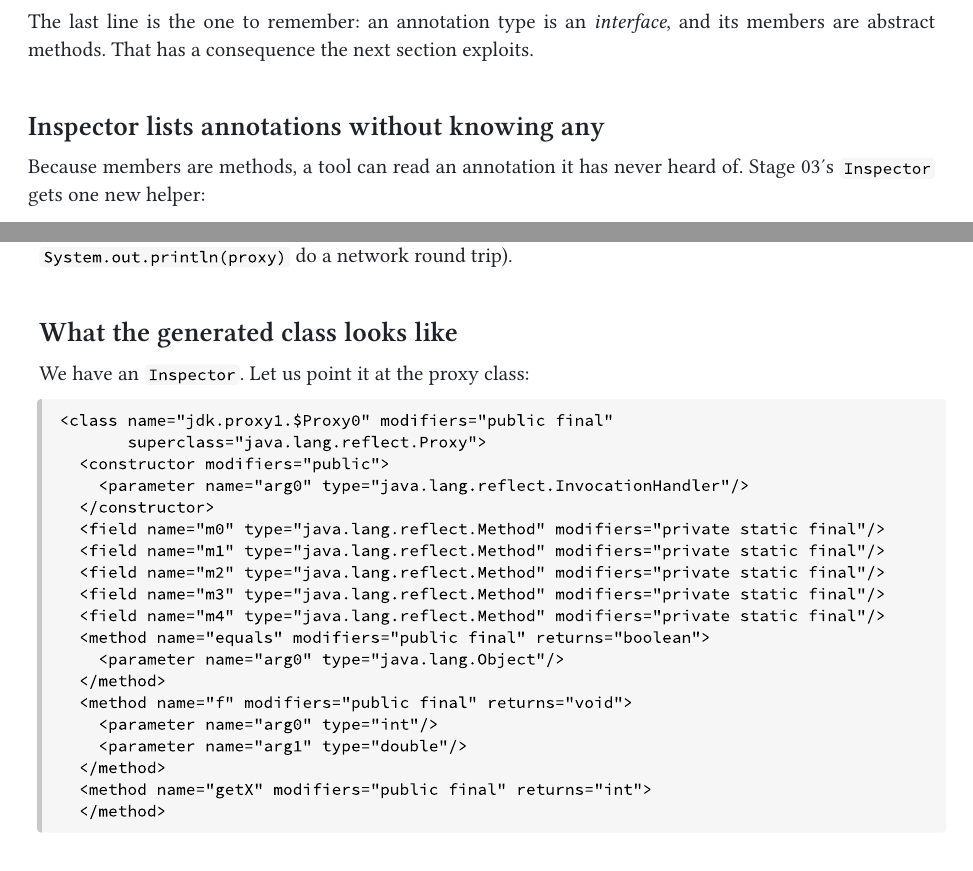
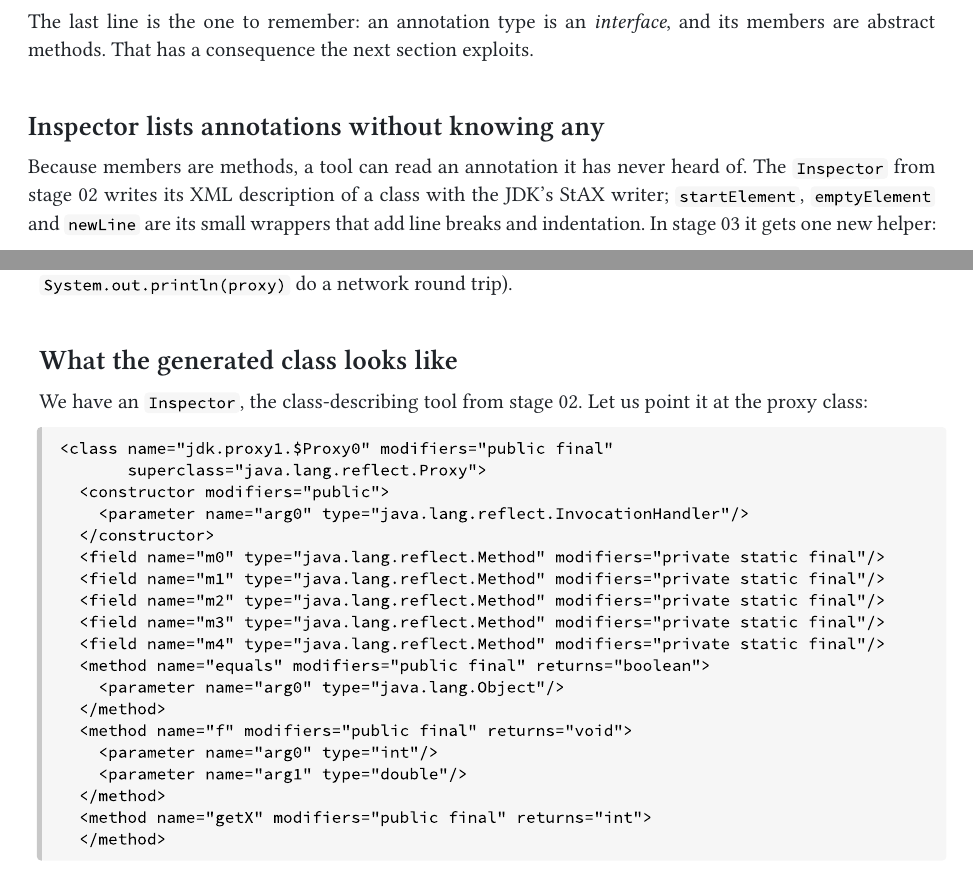
Before and after one commit to oxoo2a/ReflectAndMore, a Typst document (docs/book/book.typ, which reads docs/book/chapters/04-stage03.typ, docs/book/chapters/05-stage04.typ): two parts of pages 30 and 39 of 67, joined at a grey line, cut so that both start at the same text. Compiled offline with Typst 0.15; a missing font is replaced by an installed copy or a similar font.

Commit message:
Point back to stage 02 where later chapters reuse the Inspector
Co-Authored-By: Claude Fable 5.1 <noreply@anthropic.com>

````diff
--- a/docs/book/chapters/04-stage03.typ
+++ b/docs/book/chapters/04-stage03.typ
@@ -72,7 +72,7 @@ The last line is the one to remember: an annotation type is an _interface_, and
 
 == Inspector lists annotations without knowing any
 
-Because members are methods, a tool can read an annotation it has never heard of. Stage 03's `Inspector` gets one new helper:
+Because members are methods, a tool can read an annotation it has never heard of. The `Inspector` from stage 02 writes its XML description of a class with the JDK's StAX writer; `startElement`, `emptyElement` and `newLine` are its small wrappers that add line breaks and indentation. In stage 03 it gets one new helper:
 
 ```java
 private void writeAnnotations(XMLStreamWriter xml, AnnotatedElement element)
--- a/docs/book/chapters/05-stage04.typ
+++ b/docs/book/chapters/05-stage04.typ
@@ -121,7 +121,7 @@ And note that `toString()` went through the handler too. The proxy class overrid
 
 == What the generated class looks like
 
-We have an `Inspector`. Let us point it at the proxy class:
+We have an `Inspector`, the class-describing tool from stage 02. Let us point it at the proxy class:
 
 ```xml
 <class name="jdk.proxy1.$Proxy0" modifiers="public final"
````
